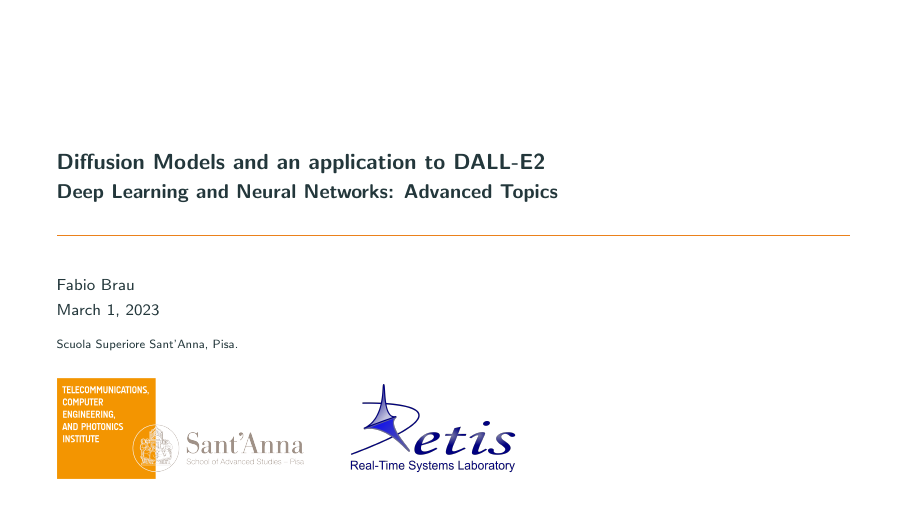
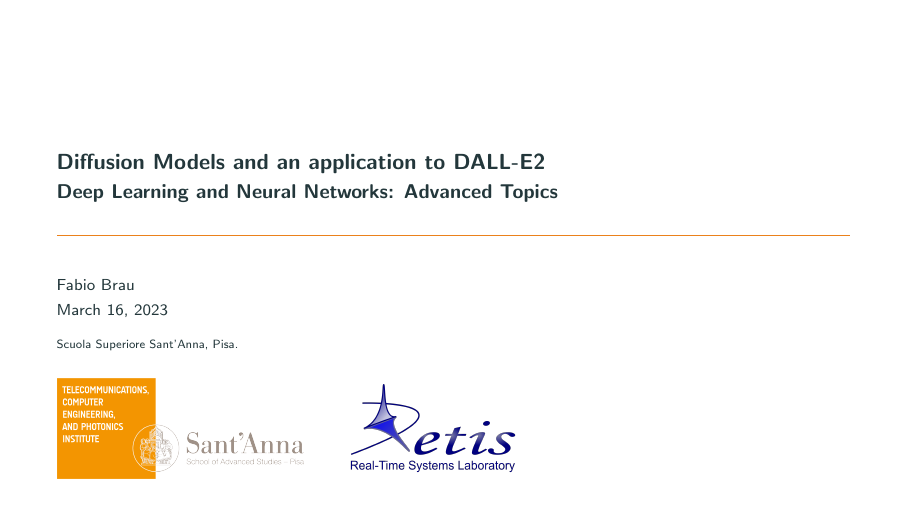
Before and after one commit to fabiobrau/DeepLearningCourse, LaTeX slides (Diffusion/main.tex): page 1 of 81. Compiled offline with pdfLaTeX.

Commit message:
Add correct date

```diff
--- a/Diffusion/main.tex
+++ b/Diffusion/main.tex
@@ -52,7 +52,7 @@
 
 \title{Diffusion Models and an application to DALL-E2\\
   \large{Deep Learning and Neural Networks: Advanced Topics}}
-\date{March 1, 2023}
+\date{March 16, 2023}
 \author{Fabio Brau}
 \institute{Scuola Superiore Sant'Anna, Pisa.}
 % \titlegraphic{\hfill\includegraphics[height=1.5cm]{logo.pdf}}
```
Also changed, not shown: 1 other file.
